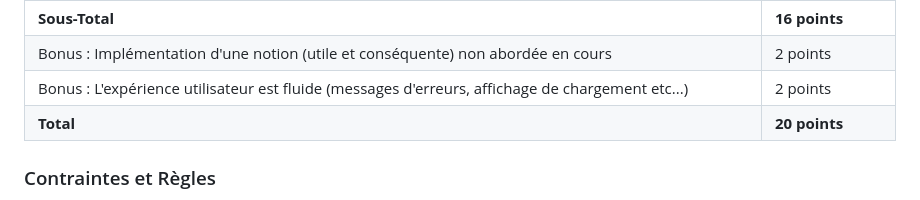
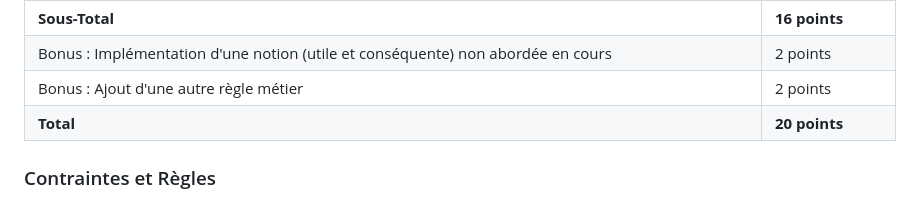
Before and after one commit to KeligMartin/js-from-scratch-iw2, a Markdown page: Sujet.MD, the part around the change. Drawn GitHub-style.

Commit message:
update sujet

```diff
--- a/Sujet.MD
+++ b/Sujet.MD
@@ -27,7 +27,7 @@ Pour déplacer un livre d'une colonne à l'autre, on peut cliquer sur un bouton
 | Le groupe répond correctement à chaque question posée par le jury                                                             | 2 points         |
 | __Sous-Total__                                                                                                                | __16   points__  |
 | Bonus : Implémentation d'une notion (utile et conséquente) non abordée en cours                                               | 2 points         |
-| Bonus : L'expérience utilisateur est fluide (messages d'erreurs, affichage de chargement etc...)                              | 2 points         |
+| Bonus : Ajout d'une autre règle métier                                                                                        | 2 points         |
 | __Total__                                                                                                                     | __20   points__  |
 
 ### Contraintes et Règles
```
